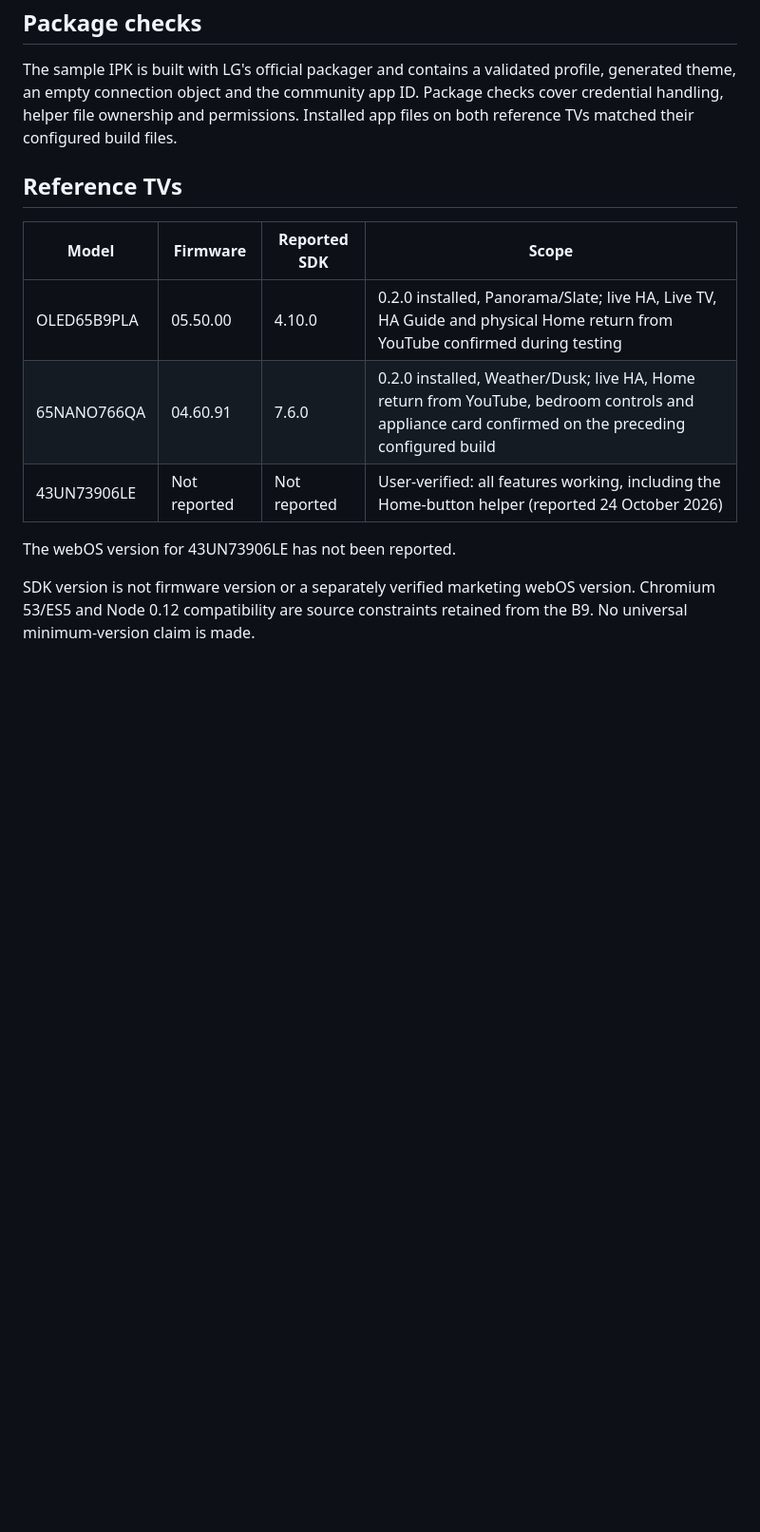
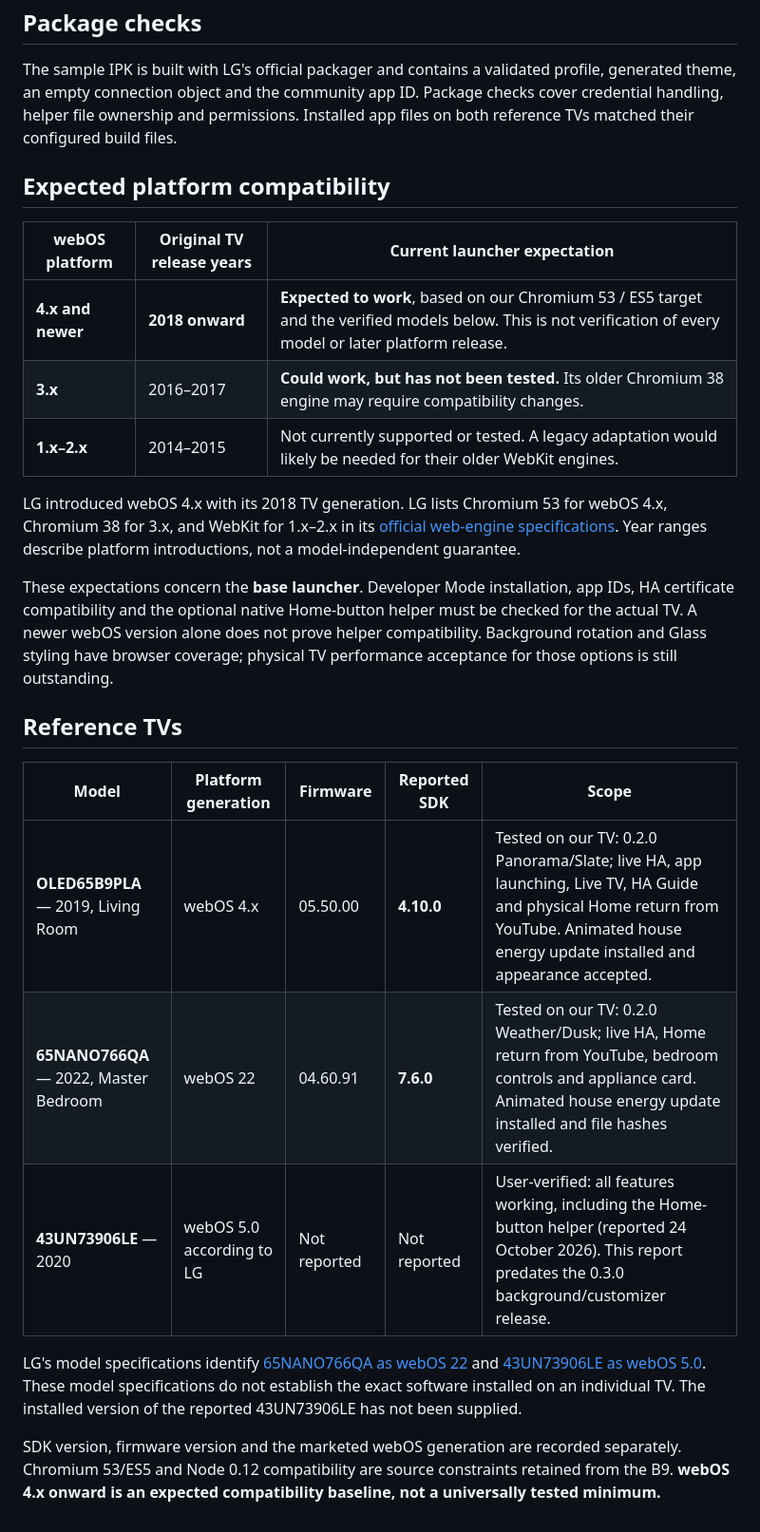
Before and after one commit to mbsintegrations/LG-TV-HA-Home-Launcher, a Markdown page: docs/VALIDATION.md, the part around the change. Shown at 95% size. Rendered like a GitHub page; blank space fills up the shorter version.

```diff
--- a/docs/VALIDATION.md
+++ b/docs/VALIDATION.md
@@ -40,14 +40,26 @@ Native filter tests cover Home press/repeat/hold, other keys, pointer/wheel and
 
 The sample IPK is built with LG's official packager and contains a validated profile, generated theme, an empty connection object and the community app ID. Package checks cover credential handling, helper file ownership and permissions. Installed app files on both reference TVs matched their configured build files.
 
+## Expected platform compatibility
+
+| webOS platform | Original TV release years | Current launcher expectation |
+|---|---|---|
+| **4.x and newer** | **2018 onward** | **Expected to work**, based on our Chromium 53 / ES5 target and the verified models below. This is not verification of every model or later platform release. |
+| **3.x** | 2016–2017 | **Could work, but has not been tested.** Its older Chromium 38 engine may require compatibility changes. |
+| **1.x–2.x** | 2014–2015 | Not currently supported or tested. A legacy adaptation would likely be needed for their older WebKit engines. |
+
+LG introduced webOS 4.x with its 2018 TV generation. LG lists Chromium 53 for webOS 4.x, Chromium 38 for 3.x, and WebKit for 1.x–2.x in its [official web-engine specifications](https://webostv.developer.lge.com/develop/specifications/web-api-and-web-engine). Year ranges describe platform introductions, not a model-independent guarantee.
+
+These expectations concern the **base launcher**. Developer Mode installation, app IDs, HA certificate compatibility and the optional native Home-button helper must be checked for the actual TV. A newer webOS version alone does not prove helper compatibility. Background rotation and Glass styling have browser coverage; physical TV performance acceptance for those options is still outstanding.
+
 ## Reference TVs
 
-| Model | Firmware | Reported SDK | Scope |
-|---|---|---|---|
-| OLED65B9PLA | 05.50.00 | 4.10.0 | 0.2.0 installed, Panorama/Slate; live HA, Live TV, HA Guide and physical Home return from YouTube confirmed during testing |
-| 65NANO766QA | 04.60.91 | 7.6.0 | 0.2.0 installed, Weather/Dusk; live HA, Home return from YouTube, bedroom controls and appliance card confirmed on the preceding configured build |
-| 43UN73906LE | Not reported | Not reported | User-verified: all features working, including the Home-button helper (reported 24 October 2026) |
+| Model | Platform generation | Firmware | Reported SDK | Scope |
+|---|---|---|---|---|
+| **OLED65B9PLA** — 2019, Living Room | webOS 4.x | 05.50.00 | **4.10.0** | Tested on our TV: 0.2.0 Panorama/Slate; live HA, app launching, Live TV, HA Guide and physical Home return from YouTube. Animated house energy update installed and appearance accepted. |
+| **65NANO766QA** — 2022, Master Bedroom | webOS 22 | 04.60.91 | **7.6.0** | Tested on our TV: 0.2.0 Weather/Dusk; live HA, Home return from YouTube, bedroom controls and appliance card. Animated house energy update installed and file hashes verified. |
+| **43UN73906LE** — 2020 | webOS 5.0 according to LG | Not reported | Not reported | User-verified: all features working, including the Home-button helper (reported 24 October 2026). This report predates the 0.3.0 background/customizer release. |
 
-The webOS version for 43UN73906LE has not been reported.
+LG's model specifications identify [65NANO766QA as webOS 22](https://www.lg.com/es/tv-y-barras-de-sonido/nanocell/65nano766qa/) and [43UN73906LE as webOS 5.0](https://www.lg.com/de/tvs-und-soundbars/lcd-tvs/43un73906le/). These model specifications do not establish the exact software installed on an individual TV. The installed version of the reported 43UN73906LE has not been supplied.
 
-SDK version is not firmware version or a separately verified marketing webOS version. Chromium 53/ES5 and Node 0.12 compatibility are source constraints retained from the B9. No universal minimum-version claim is made.
+SDK version, firmware version and the marketed webOS generation are recorded separately. Chromium 53/ES5 and Node 0.12 compatibility are source constraints retained from the B9. **webOS 4.x onward is an expected compatibility baseline, not a universally tested minimum.**
```
Also changed, not shown: README.md (+9 -1 lines), docs/HOME-BUTTON-HELPER.md (+10 -6 lines).
